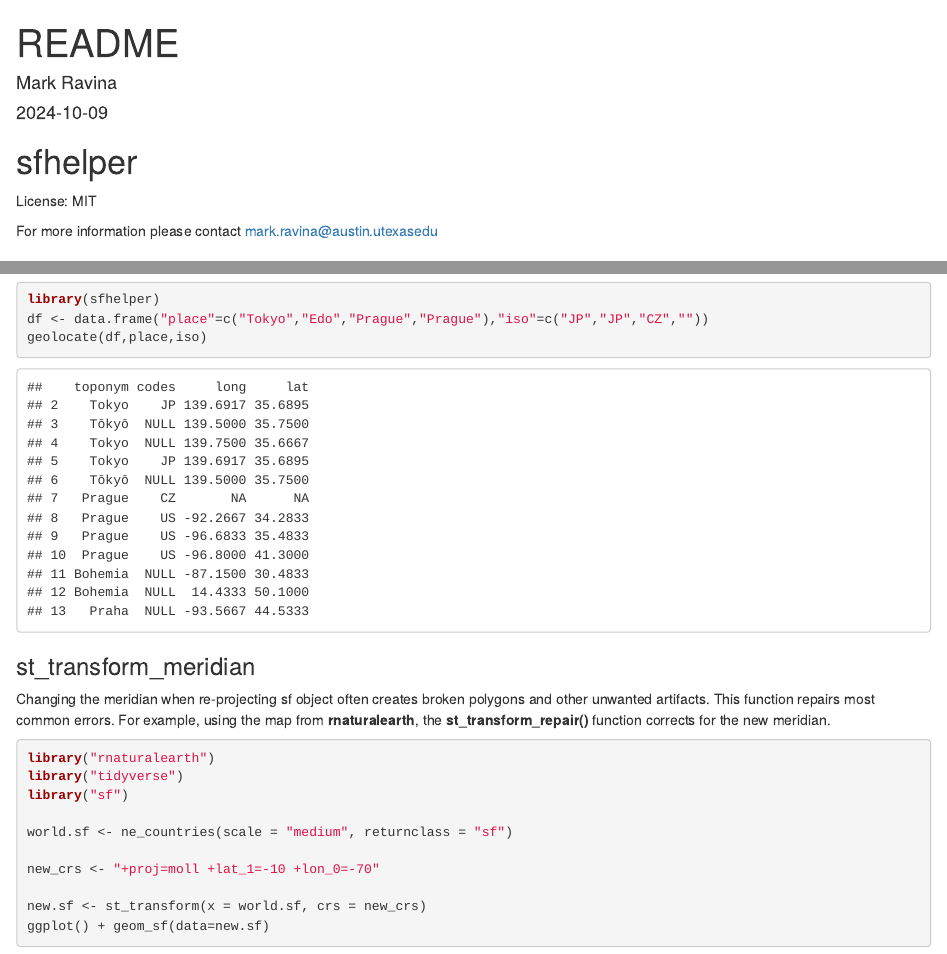
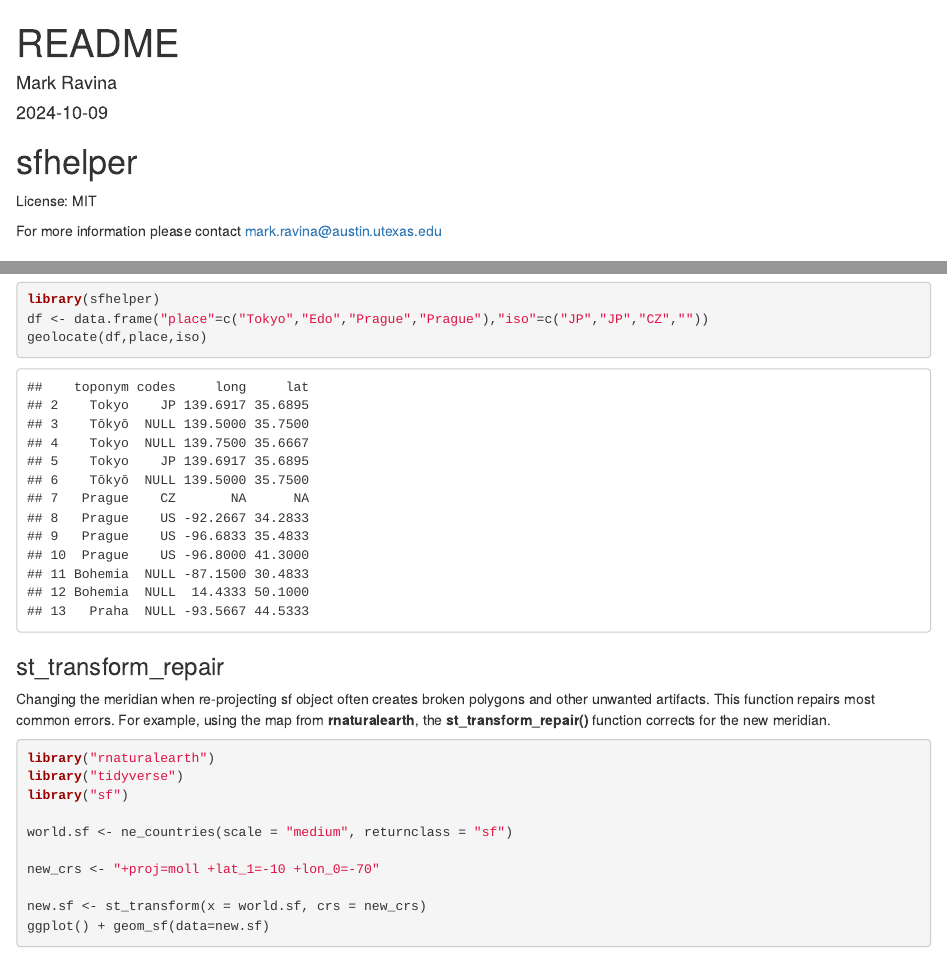
Before and after one commit to histmr/sfhelper, an R Markdown document (README.Rmd): the page in a window 1100 px wide, from its top, and a second part further down, joined at a grey line. The pictures show the output file README.html that the author committed with the source, opened offline.

Commit message:
Add files via upload

````diff
--- a/README.Rmd
+++ b/README.Rmd
@@ -14,7 +14,7 @@ knitr::opts_chunk$set(echo = TRUE)
 
 License: MIT
 
-For more information please contact mark.ravina@austin.utexasedu
+For more information please contact mark.ravina@austin.utexas.edu
 
 ## Installation
 
@@ -35,7 +35,7 @@ df <- data.frame("place"=c("Tokyo","Edo","Prague","Prague"),"iso"=c("JP","JP","C
 geolocate(df,place,iso)
 ```
 
-### st_transform_meridian
+### st_transform_repair
 
 Changing the meridian when re-projecting sf object often creates broken polygons and other unwanted artifacts. This function repairs most common errors. For example, using the map  from **rnaturalearth**, the **st_transform_repair()** function corrects for the new meridian.
 
````
Also changed, not shown: README.html, README.md.
